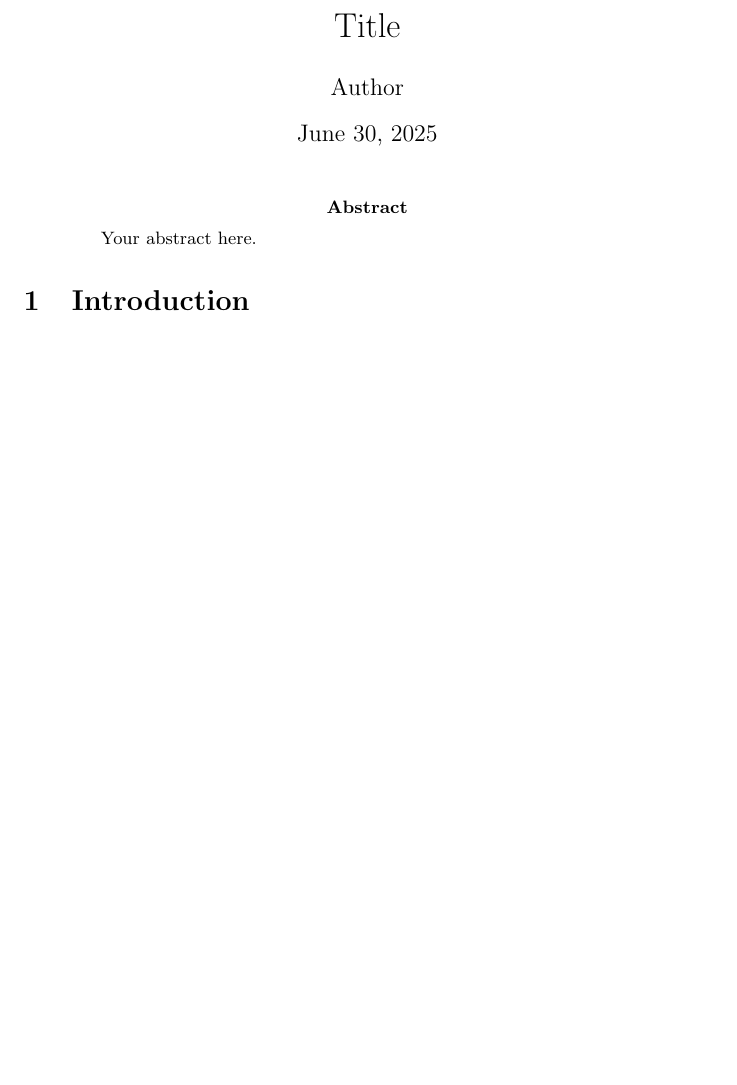
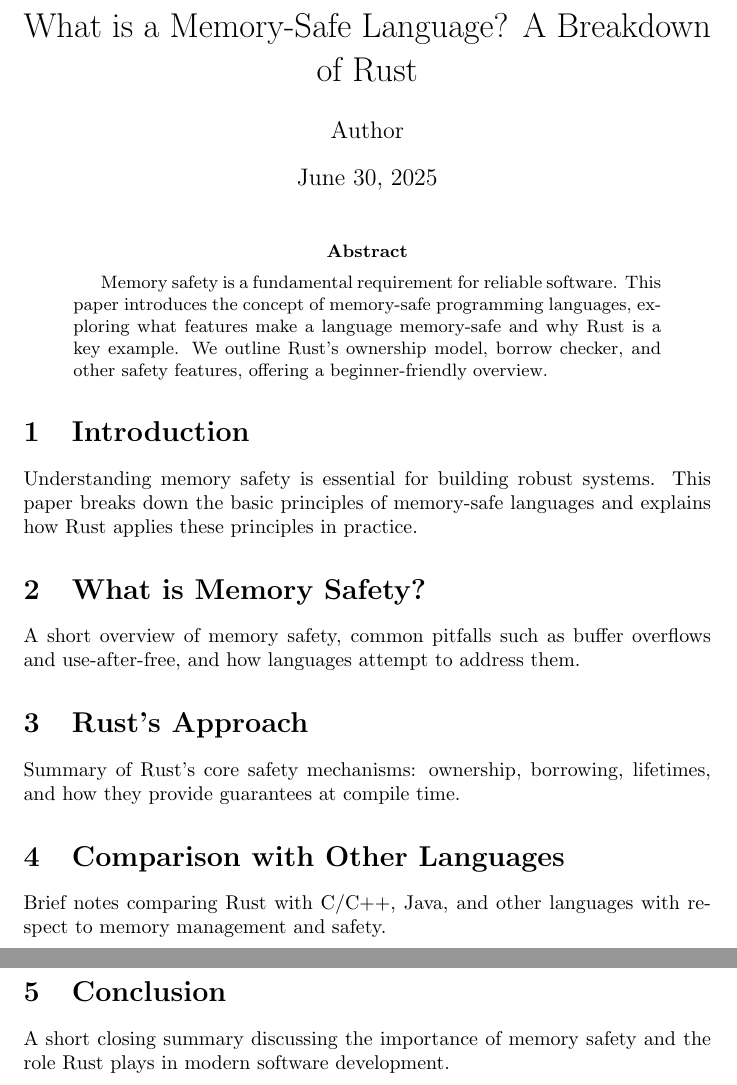
Before and after one commit to larson-carter/publications, a LaTeX paper (WhatIsMemory-SafeLanguage/main.tex): part of the page before the commit and two parts of pages 1 and 2 of 2 after it, the two joined at a grey line, cut at the place of the change, the shorter picture padded with empty space. Compiled offline with pdfLaTeX.

Commit message:
Create Paper Outline

```diff
--- a/WhatIsMemory-SafeLanguage/main.tex
+++ b/WhatIsMemory-SafeLanguage/main.tex
@@ -1,7 +1,7 @@
 \documentclass{article}
 \usepackage[utf8]{inputenc}
 
-\title{Title}
+\title{What is a Memory-Safe Language? A Breakdown of Rust}
 \author{Author}
 \date{\today}
 
@@ -10,10 +10,27 @@
 \maketitle
 
 \begin{abstract}
-Your abstract here.
+Memory safety is a fundamental requirement for reliable software. This paper introduces the concept of memory-safe programming languages, exploring what features make a language memory-safe and why Rust is a key example. We outline Rust's ownership model, borrow checker, and other safety features, offering a beginner-friendly overview.
 \end{abstract}
 
 \section{Introduction}
 \label{sec:introduction}
+Understanding memory safety is essential for building robust systems. This paper breaks down the basic principles of memory-safe languages and explains how Rust applies these principles in practice.
+
+\section{What is Memory Safety?}
+\label{sec:what-is-memory-safety}
+A short overview of memory safety, common pitfalls such as buffer overflows and use-after-free, and how languages attempt to address them.
+
+\section{Rust's Approach}
+\label{sec:rust-approach}
+Summary of Rust's core safety mechanisms: ownership, borrowing, lifetimes, and how they provide guarantees at compile time.
+
+\section{Comparison with Other Languages}
+\label{sec:comparison}
+Brief notes comparing Rust with C/C++, Java, and other languages with respect to memory management and safety.
+
+\section{Conclusion}
+\label{sec:conclusion}
+A short closing summary discussing the importance of memory safety and the role Rust plays in modern software development.
 
 \end{document}
```
Also changed, not shown: README.md, WhatIsMemory-SafeLanguage/README.md (added), WhatIsMemory-SafeLanguage/main.pdf (added).
